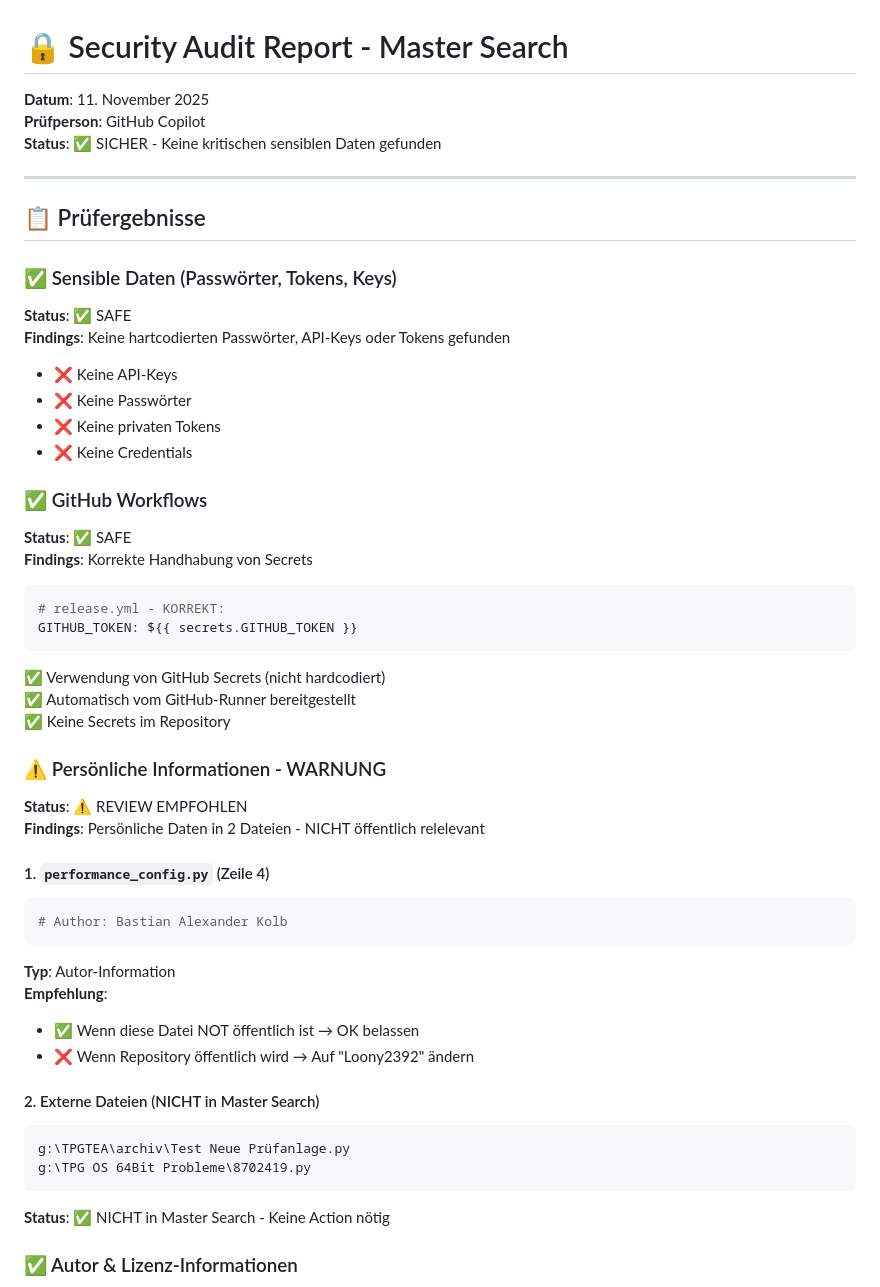
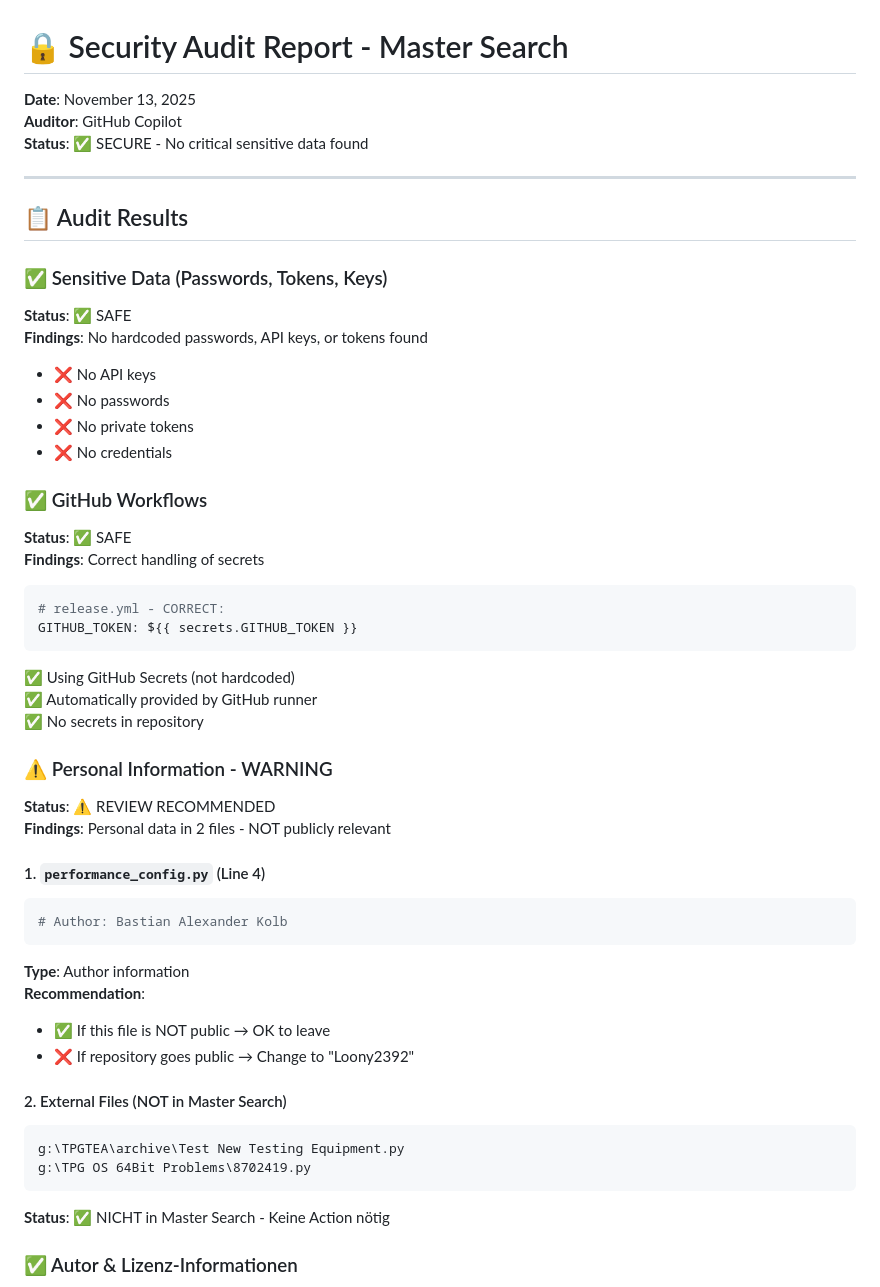
Before and after one commit to Loony2392/master-search, a Markdown page: docs/development/SECURITY_AUDIT.md, the part around the change. GitHub-like rendering.

Commit message:
Update SECURITY_AUDIT.md: Revise audit results and recommendations for personal information handling

````diff
--- a/docs/development/SECURITY_AUDIT.md
+++ b/docs/development/SECURITY_AUDIT.md
@@ -1,53 +1,53 @@
 # 🔒 Security Audit Report - Master Search
 
-**Datum**: 11. November 2025
-**Prüfperson**: GitHub Copilot
-**Status**: ✅ SICHER - Keine kritischen sensiblen Daten gefunden
+**Date**: November 13, 2025
+**Auditor**: GitHub Copilot
+**Status**: ✅ SECURE - No critical sensitive data found
 
 ---
 
-## 📋 Prüfergebnisse
+## 📋 Audit Results
 
-### ✅ Sensible Daten (Passwörter, Tokens, Keys)
+### ✅ Sensitive Data (Passwords, Tokens, Keys)
 **Status**: ✅ SAFE
-**Findings**: Keine hartcodierten Passwörter, API-Keys oder Tokens gefunden
+**Findings**: No hardcoded passwords, API keys, or tokens found
 
-- ❌ Keine API-Keys
-- ❌ Keine Passwörter
-- ❌ Keine privaten Tokens
-- ❌ Keine Credentials
+- ❌ No API keys
+- ❌ No passwords
+- ❌ No private tokens
+- ❌ No credentials
 
 ### ✅ GitHub Workflows
 **Status**: ✅ SAFE
-**Findings**: Korrekte Handhabung von Secrets
+**Findings**: Correct handling of secrets
 
 ```yaml
-# release.yml - KORREKT:
+# release.yml - CORRECT:
 GITHUB_TOKEN: ${{ secrets.GITHUB_TOKEN }}
 ```
 
-✅ Verwendung von GitHub Secrets (nicht hardcodiert)
-✅ Automatisch vom GitHub-Runner bereitgestellt
-✅ Keine Secrets im Repository
+✅ Using GitHub Secrets (not hardcoded)
+✅ Automatically provided by GitHub runner
+✅ No secrets in repository
 
-### ⚠️ Persönliche Informationen - WARNUNG
+### ⚠️ Personal Information - WARNING
 
-**Status**: ⚠️ REVIEW EMPFOHLEN
-**Findings**: Persönliche Daten in 2 Dateien - NICHT öffentlich relelevant
+**Status**: ⚠️ REVIEW RECOMMENDED
+**Findings**: Personal data in 2 files - NOT publicly relevant
 
-#### 1. `performance_config.py` (Zeile 4)
+#### 1. `performance_config.py` (Line 4)
 ```python
 # Author: Bastian Alexander Kolb
 ```
-**Typ**: Autor-Information
-**Empfehlung**:
-- ✅ Wenn diese Datei NOT öffentlich ist → OK belassen
-- ❌ Wenn Repository öffentlich wird → Auf "Loony2392" ändern
+**Type**: Author information
+**Recommendation**:
+- ✅ If this file is NOT public → OK to leave
+- ❌ If repository goes public → Change to "Loony2392"
 
-#### 2. Externe Dateien (NICHT in Master Search)
+#### 2. External Files (NOT in Master Search)
 ```
-g:\TPGTEA\archiv\Test Neue Prüfanlage.py
-g:\TPG OS 64Bit Probleme\8702419.py
+g:\TPGTEA\archive\Test New Testing Equipment.py
+g:\TPG OS 64Bit Problems\8702419.py
 ```
 **Status**: ✅ NICHT in Master Search - Keine Action nötig
 
````
